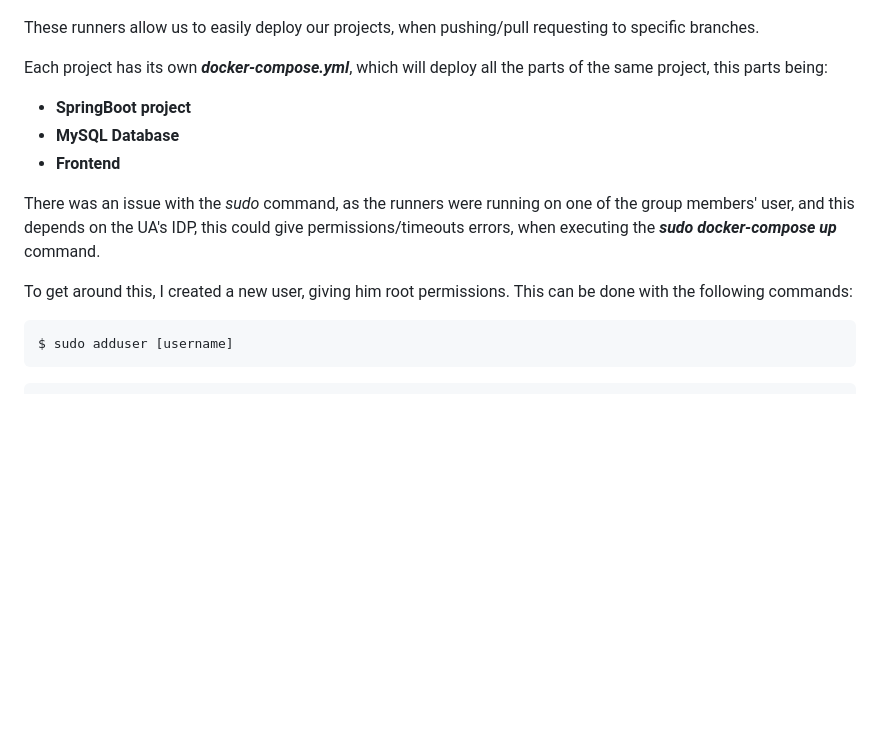
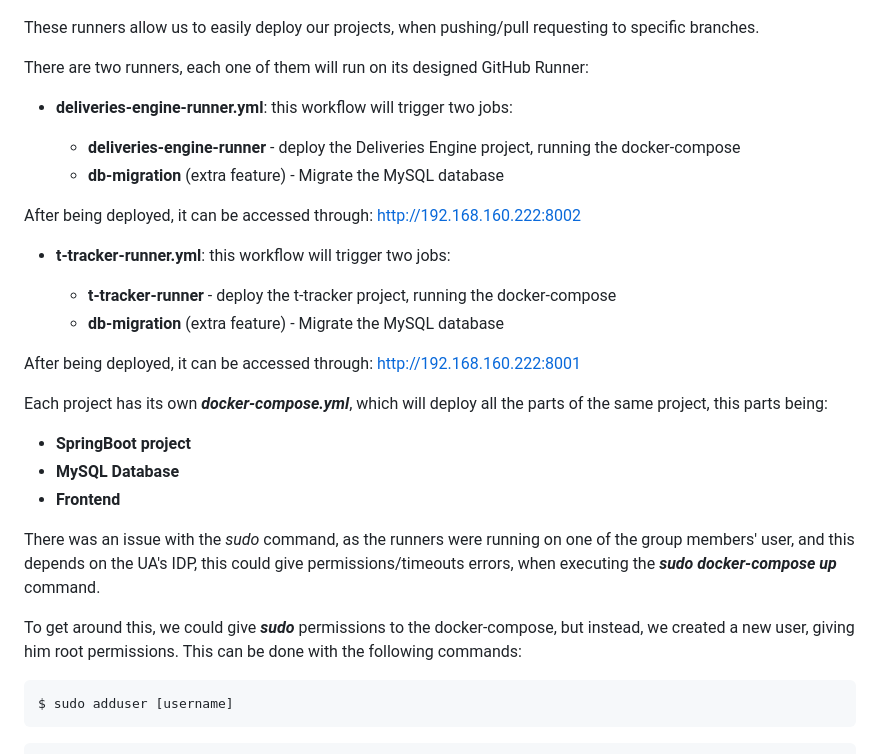
Before and after one commit to eduardosantoshf/t-tracker, a Markdown page: .github/workflows/README.md, the part around the change. Rendered like a GitHub page; blank space fills up the shorter version.

````diff
--- a/.github/workflows/README.md
+++ b/.github/workflows/README.md
@@ -24,6 +24,22 @@ For the **CD** part, there are also two scripts, one for each project, but, in t
 
 These runners allow us to easily deploy our projects, when pushing/pull requesting to specific branches.
 
+There are two runners, each one of them will run on its designed GitHub Runner:
+
+* **deliveries-engine-runner.yml**: this workflow will trigger two jobs:
+
+    * **deliveries-engine-runner** - deploy the Deliveries Engine project, running the docker-compose
+    * **db-migration** (extra feature) - Migrate the MySQL database
+
+After being deployed, it can be accessed through: http://192.168.160.222:8002
+
+* **t-tracker-runner.yml**: this workflow will trigger two jobs:
+
+    * **t-tracker-runner** - deploy the t-tracker project, running the docker-compose
+    * **db-migration** (extra feature) - Migrate the MySQL database
+
+After being deployed, it can be accessed through: http://192.168.160.222:8001
+
 Each project has its own ***docker-compose.yml***, which will deploy all the parts of the same project, this parts being:
 
 * **SpringBoot project**
@@ -32,7 +48,7 @@ Each project has its own ***docker-compose.yml***, which will deploy all the par
 
 There was an issue with the _sudo_ command, as the runners were running on one of the group members' user, and this depends on the UA's IDP, this could give permissions/timeouts errors, when executing the ***sudo docker-compose up*** command.
 
-To get around this, I created a new user, giving him root permissions. This can be done with the following commands:
+To get around this, we could give ***sudo*** permissions to the docker-compose, but instead, we created a new user, giving him root permissions. This can be done with the following commands:
 
 ```shell
 $ sudo adduser [username]
````
Also changed, not shown: README.md (+6 -3 lines), monitoring/README.md (+8 -0 lines), monitoring/images/monitoring_start.png (added), monitoring/images/monitoring_workflows.png (added), monitoring/images/monitoring_workflows_runs.png (added), 1 other file.
